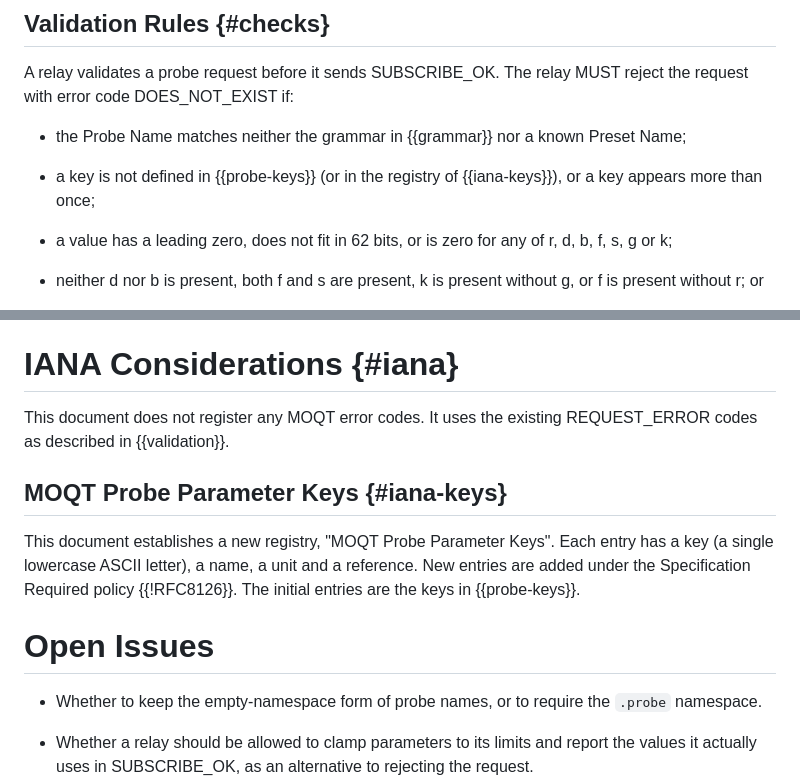
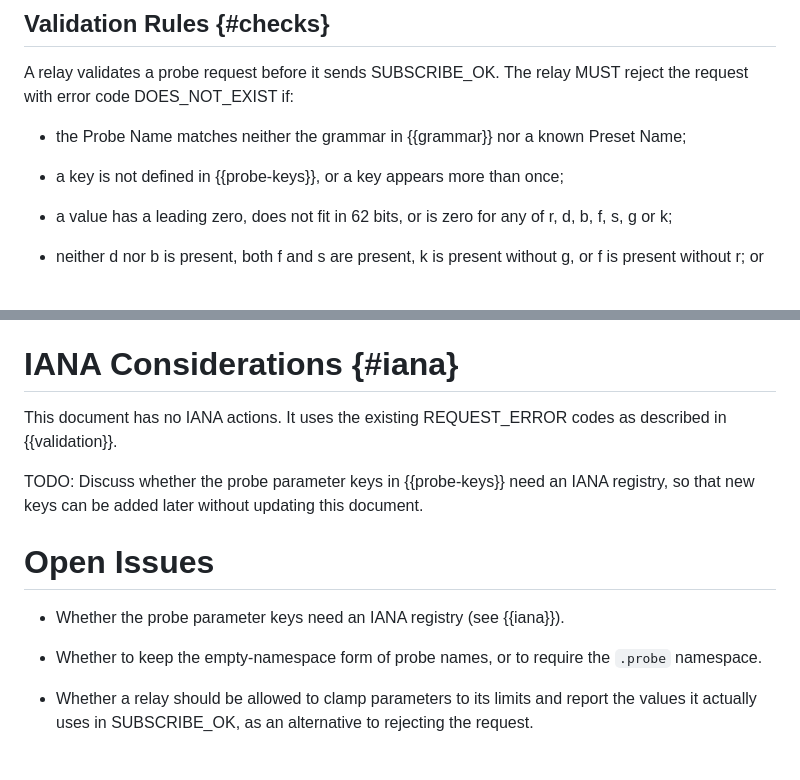
Before and after one commit to moqtail/draft-gurel-moq-probing, a Markdown page: draft-gurel-moq-probing.md, 2 parts joined by grey strips. GitHub-like rendering; blank space fills up the shorter version.

Commit message:
Drop probe key registry, keep it as a discussion point

```diff
--- a/draft-gurel-moq-probing.md
+++ b/draft-gurel-moq-probing.md
@@ -363,8 +363,8 @@ relay MUST reject the request with error code DOES_NOT_EXIST if:
 * the Probe Name matches neither the grammar in {{grammar}} nor a known
   Preset Name;
 
-* a key is not defined in {{probe-keys}} (or in the registry of
-  {{iana-keys}}), or a key appears more than once;
+* a key is not defined in {{probe-keys}}, or a key appears more than
+  once;
 
 * a value has a leading zero, does not fit in 62 bits, or is zero for
   any of r, d, b, f, s, g or k;
@@ -579,17 +579,17 @@ to sit just below the limits.
 
 # IANA Considerations {#iana}
 
-This document does not register any MOQT error codes. It uses the
-existing REQUEST_ERROR codes as described in {{validation}}.
+This document has no IANA actions. It uses the existing REQUEST_ERROR
+codes as described in {{validation}}.
 
-## MOQT Probe Parameter Keys {#iana-keys}
-
-This document establishes a new registry, "MOQT Probe Parameter Keys".
-Each entry has a key (a single lowercase ASCII letter), a name, a unit
-and a reference. New entries are added under the Specification Required
-policy {{!RFC8126}}. The initial entries are the keys in {{probe-keys}}.
+TODO: Discuss whether the probe parameter keys in {{probe-keys}} need an
+IANA registry, so that new keys can be added later without updating
+this document.
 
 # Open Issues
+
+* Whether the probe parameter keys need an IANA registry (see
+  {{iana}}).
 
 * Whether to keep the empty-namespace form of probe names, or to require
   the `.probe` namespace.
```
